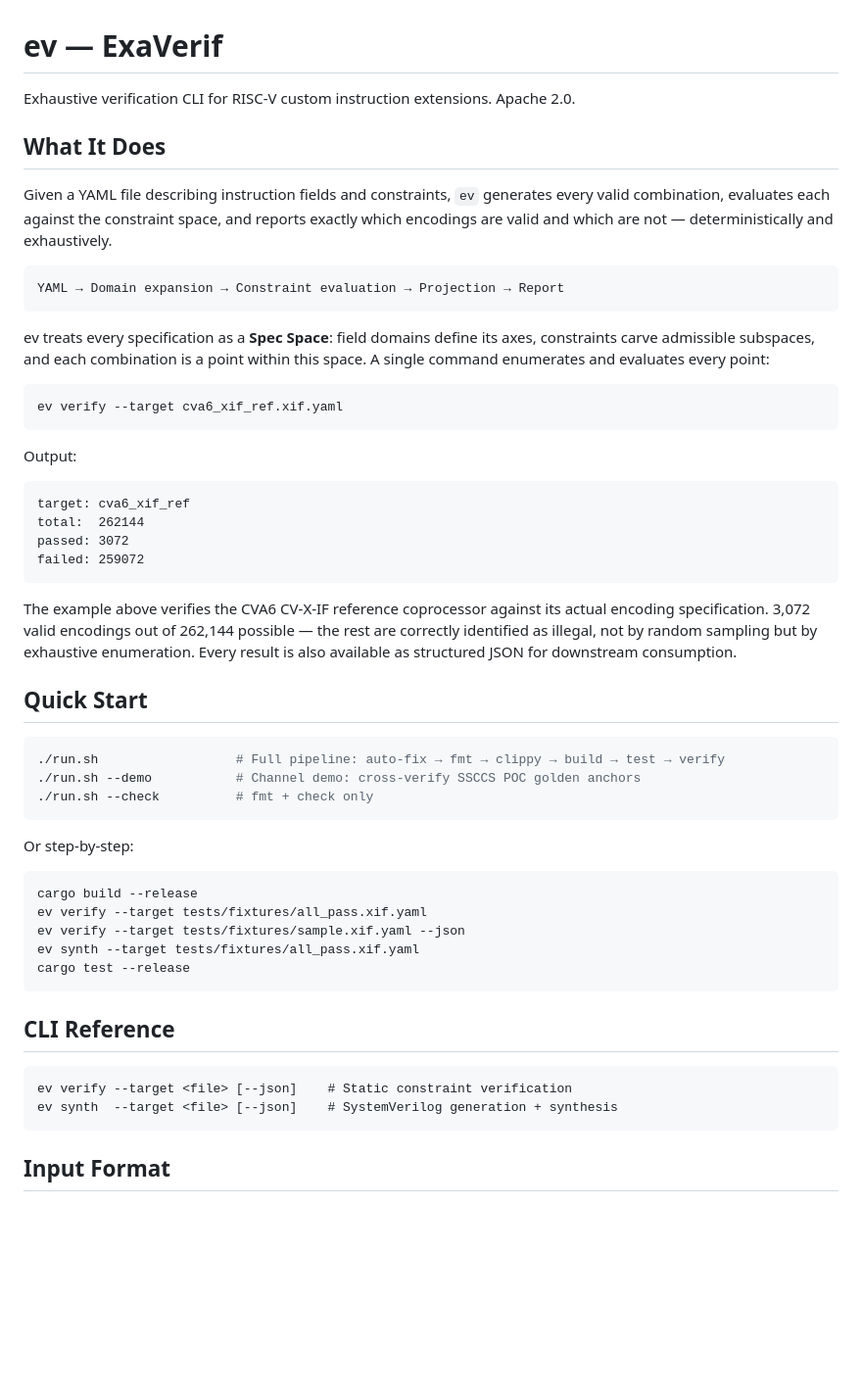
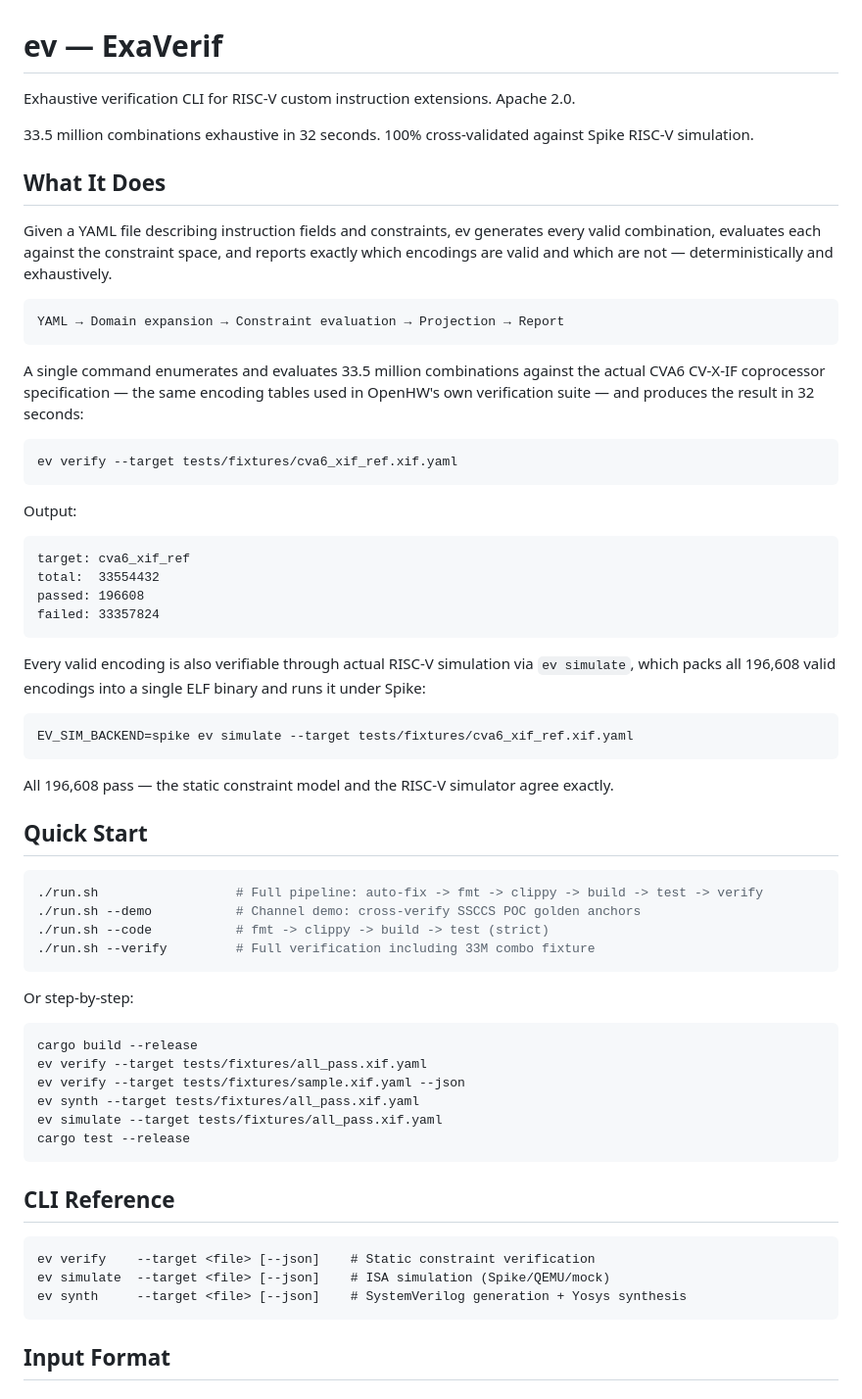
Before and after one commit to ssccsorg/ev, a Markdown page: README.md, the part around one of its changes. Shown at 98% size. GitHub-like rendering; blank space fills up the shorter version.

````diff
--- a/README.md
+++ b/README.md
@@ -1,11 +1,14 @@
 # ev — ExaVerif
 
-Exhaustive verification CLI for RISC‑V custom instruction extensions.
+Exhaustive verification CLI for RISC-V custom instruction extensions.
 Apache 2.0.
+
+33.5 million combinations exhaustive in 32 seconds. 100% cross-validated
+against Spike RISC-V simulation.
 
 ## What It Does
 
-Given a YAML file describing instruction fields and constraints, `ev` generates
+Given a YAML file describing instruction fields and constraints, ev generates
 every valid combination, evaluates each against the constraint space, and reports
 exactly which encodings are valid and which are not — deterministically and
 exhaustively.
@@ -14,34 +17,40 @@ exhaustively.
 YAML → Domain expansion → Constraint evaluation → Projection → Report
 ```
 
-ev treats every specification as a **Spec Space**: field domains define its axes,
-constraints carve admissible subspaces, and each combination is a point within
-this space. A single command enumerates and evaluates every point:
+A single command enumerates and evaluates 33.5 million combinations against the
+actual CVA6 CV-X-IF coprocessor specification — the same encoding tables used
+in OpenHW's own verification suite — and produces the result in 32 seconds:
 
 ```bash
-ev verify --target cva6_xif_ref.xif.yaml
+ev verify --target tests/fixtures/cva6_xif_ref.xif.yaml
 ```
 
 Output:
 ```
 target: cva6_xif_ref
-total:  262144
-passed: 3072
-failed: 259072
+total:  33554432
+passed: 196608
+failed: 33357824
 ```
 
-The example above verifies the CVA6 CV-X-IF reference coprocessor against its
-actual encoding specification. 3,072 valid encodings out of 262,144 possible —
-the rest are correctly identified as illegal, not by random sampling but by
-exhaustive enumeration. Every result is also available as structured JSON for
-downstream consumption.
+Every valid encoding is also verifiable through actual RISC-V simulation via
+`ev simulate`, which packs all 196,608 valid encodings into a single ELF binary
+and runs it under Spike:
+
+```bash
+EV_SIM_BACKEND=spike ev simulate --target tests/fixtures/cva6_xif_ref.xif.yaml
+```
+
+All 196,608 pass — the static constraint model and the RISC-V simulator
+agree exactly.
 
 ## Quick Start
 
 ```bash
-./run.sh                  # Full pipeline: auto-fix → fmt → clippy → build → test → verify
+./run.sh                  # Full pipeline: auto-fix -> fmt -> clippy -> build -> test -> verify
 ./run.sh --demo           # Channel demo: cross-verify SSCCS POC golden anchors
-./run.sh --check          # fmt + check only
+./run.sh --code           # fmt -> clippy -> build -> test (strict)
+./run.sh --verify         # Full verification including 33M combo fixture
 ```
 
 Or step-by-step:
@@ -51,14 +60,16 @@ cargo build --release
 ev verify --target tests/fixtures/all_pass.xif.yaml
 ev verify --target tests/fixtures/sample.xif.yaml --json
 ev synth --target tests/fixtures/all_pass.xif.yaml
+ev simulate --target tests/fixtures/all_pass.xif.yaml
 cargo test --release
 ```
 
 ## CLI Reference
 
 ```
-ev verify --target <file> [--json]    # Static constraint verification
-ev synth  --target <file> [--json]    # SystemVerilog generation + synthesis
+ev verify    --target <file> [--json]    # Static constraint verification
+ev simulate  --target <file> [--json]    # ISA simulation (Spike/QEMU/mock)
+ev synth     --target <file> [--json]    # SystemVerilog generation + Yosys synthesis
 ```
 
 ## Input Format
````
Also changed, not shown: other parts of README.md (+41 -38 lines).
